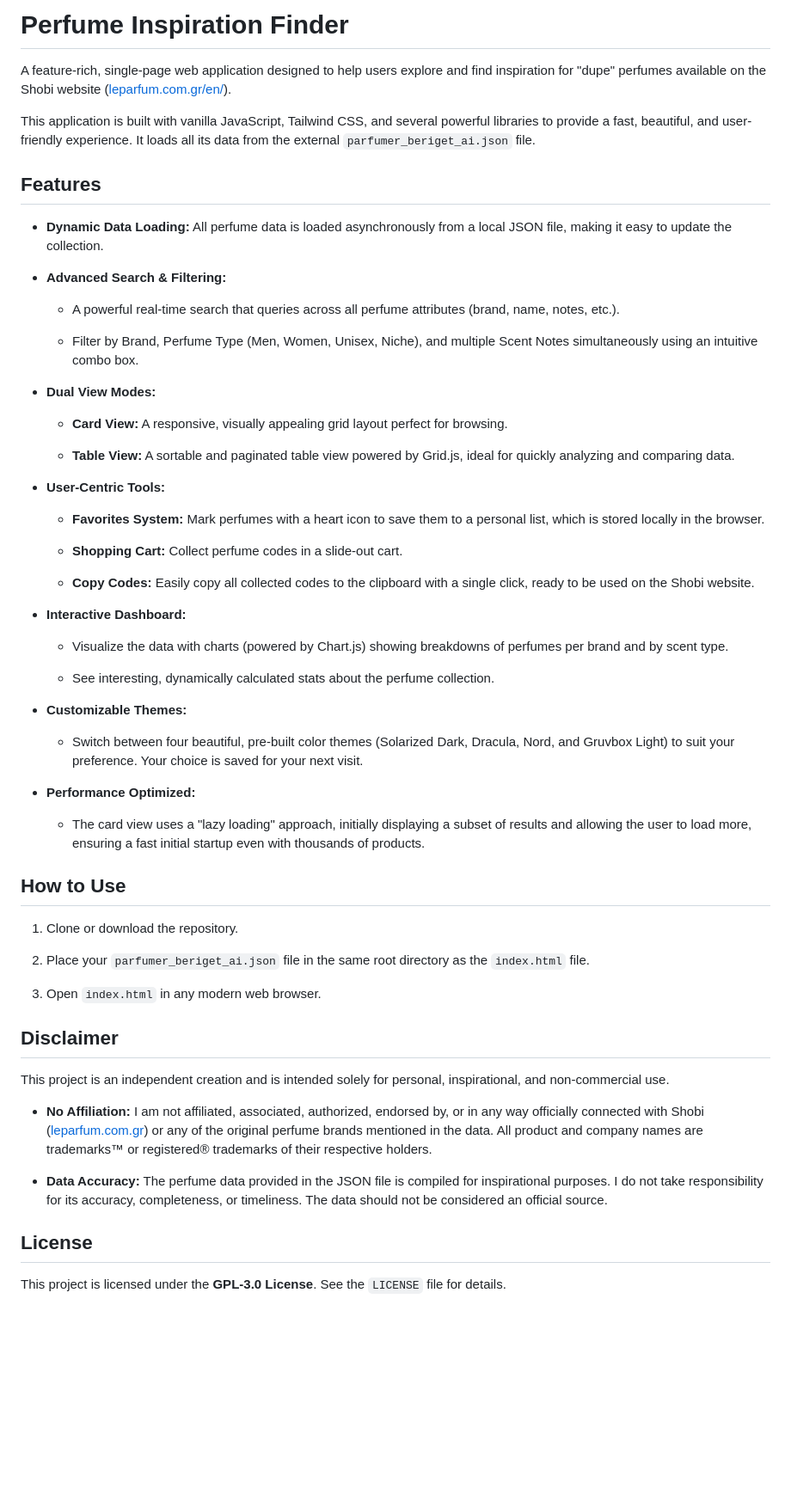
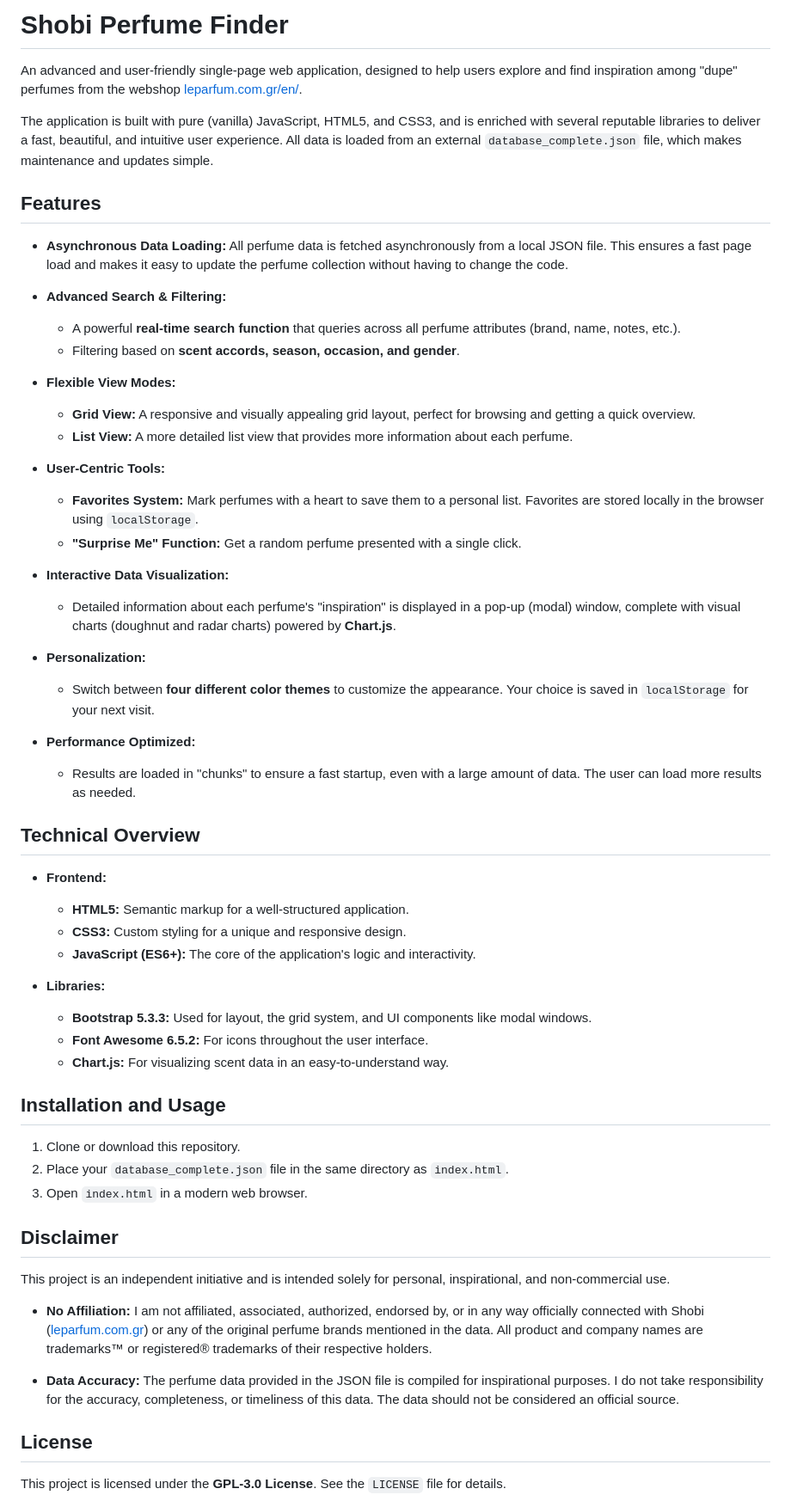
Before and after one commit to hostrup/shobi_app, a Markdown page: README.md, the part around the change. Shown: that part at 86% size. Rendered like a GitHub page; blank space fills up the shorter version.

Commit message:
updated with new documentation

```diff
--- a/README.md
+++ b/README.md
@@ -1,62 +1,59 @@
-# Perfume Inspiration Finder
+# Shobi Perfume Finder
 
-A feature-rich, single-page web application designed to help users explore and find inspiration for "dupe" perfumes available on the Shobi website ([leparfum.com.gr/en/](https://leparfum.com.gr/en/)).
+An advanced and user-friendly single-page web application, designed to help users explore and find inspiration among "dupe" perfumes from the webshop [leparfum.com.gr/en/](https://leparfum.com.gr/en/).
 
-This application is built with vanilla JavaScript, Tailwind CSS, and several powerful libraries to provide a fast, beautiful, and user-friendly experience. It loads all its data from the external `parfumer_beriget_ai.json` file.
+The application is built with pure (vanilla) JavaScript, HTML5, and CSS3, and is enriched with several reputable libraries to deliver a fast, beautiful, and intuitive user experience. All data is loaded from an external `database_complete.json` file, which makes maintenance and updates simple.
 
 ## Features
 
-* **Dynamic Data Loading:** All perfume data is loaded asynchronously from a local JSON file, making it easy to update the collection.
+* **Asynchronous Data Loading:** All perfume data is fetched asynchronously from a local JSON file. This ensures a fast page load and makes it easy to update the perfume collection without having to change the code.
 
 * **Advanced Search & Filtering:**
+    * A powerful **real-time search function** that queries across all perfume attributes (brand, name, notes, etc.).
+    * Filtering based on **scent accords, season, occasion, and gender**.
 
-  * A powerful real-time search that queries across all perfume attributes (brand, name, notes, etc.).
-
-  * Filter by Brand, Perfume Type (Men, Women, Unisex, Niche), and multiple Scent Notes simultaneously using an intuitive combo box.
-
-* **Dual View Modes:**
-
-  * **Card View:** A responsive, visually appealing grid layout perfect for browsing.
-
-  * **Table View:** A sortable and paginated table view powered by Grid.js, ideal for quickly analyzing and comparing data.
+* **Flexible View Modes:**
+    * **Grid View:** A responsive and visually appealing grid layout, perfect for browsing and getting a quick overview.
+    * **List View:** A more detailed list view that provides more information about each perfume.
 
 * **User-Centric Tools:**
+    * **Favorites System:** Mark perfumes with a heart to save them to a personal list. Favorites are stored locally in the browser using `localStorage`.
+    * **"Surprise Me" Function:** Get a random perfume presented with a single click.
 
-  * **Favorites System:** Mark perfumes with a heart icon to save them to a personal list, which is stored locally in the browser.
+* **Interactive Data Visualization:**
+    * Detailed information about each perfume's "inspiration" is displayed in a pop-up (modal) window, complete with visual charts (doughnut and radar charts) powered by **Chart.js**.
 
-  * **Shopping Cart:** Collect perfume codes in a slide-out cart.
-
-  * **Copy Codes:** Easily copy all collected codes to the clipboard with a single click, ready to be used on the Shobi website.
-
-* **Interactive Dashboard:**
-
-  * Visualize the data with charts (powered by Chart.js) showing breakdowns of perfumes per brand and by scent type.
-
-  * See interesting, dynamically calculated stats about the perfume collection.
-
-* **Customizable Themes:**
-
-  * Switch between four beautiful, pre-built color themes (Solarized Dark, Dracula, Nord, and Gruvbox Light) to suit your preference. Your choice is saved for your next visit.
+* **Personalization:**
+    * Switch between **four different color themes** to customize the appearance. Your choice is saved in `localStorage` for your next visit.
 
 * **Performance Optimized:**
+    * Results are loaded in "chunks" to ensure a fast startup, even with a large amount of data. The user can load more results as needed.
 
-  * The card view uses a "lazy loading" approach, initially displaying a subset of results and allowing the user to load more, ensuring a fast initial startup even with thousands of products.
+## Technical Overview
 
-## How to Use
+* **Frontend:**
+    * **HTML5:** Semantic markup for a well-structured application.
+    * **CSS3:** Custom styling for a unique and responsive design.
+    * **JavaScript (ES6+):** The core of the application's logic and interactivity.
 
-1. Clone or download the repository.
+* **Libraries:**
+    * **Bootstrap 5.3.3:** Used for layout, the grid system, and UI components like modal windows.
+    * **Font Awesome 6.5.2:** For icons throughout the user interface.
+    * **Chart.js:** For visualizing scent data in an easy-to-understand way.
 
-2. Place your `parfumer_beriget_ai.json` file in the same root directory as the `index.html` file.
+## Installation and Usage
 
-3. Open `index.html` in any modern web browser.
+1.  Clone or download this repository.
+2.  Place your `database_complete.json` file in the same directory as `index.html`.
+3.  Open `index.html` in a modern web browser.
 
 ## Disclaimer
 
-This project is an independent creation and is intended solely for personal, inspirational, and non-commercial use.
+This project is an independent initiative and is intended solely for personal, inspirational, and non-commercial use.
 
 * **No Affiliation:** I am not affiliated, associated, authorized, endorsed by, or in any way officially connected with Shobi ([leparfum.com.gr](https://leparfum.com.gr)) or any of the original perfume brands mentioned in the data. All product and company names are trademarks™ or registered® trademarks of their respective holders.
 
-* **Data Accuracy:** The perfume data provided in the JSON file is compiled for inspirational purposes. I do not take responsibility for its accuracy, completeness, or timeliness. The data should not be considered an official source.
+* **Data Accuracy:** The perfume data provided in the JSON file is compiled for inspirational purposes. I do not take responsibility for the accuracy, completeness, or timeliness of this data. The data should not be considered an official source.
 
 ## License
 
```
